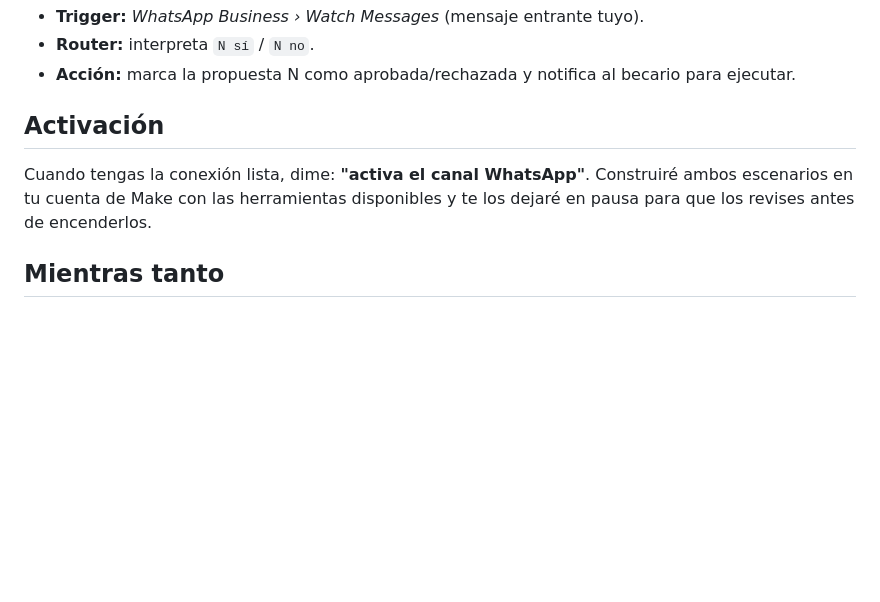
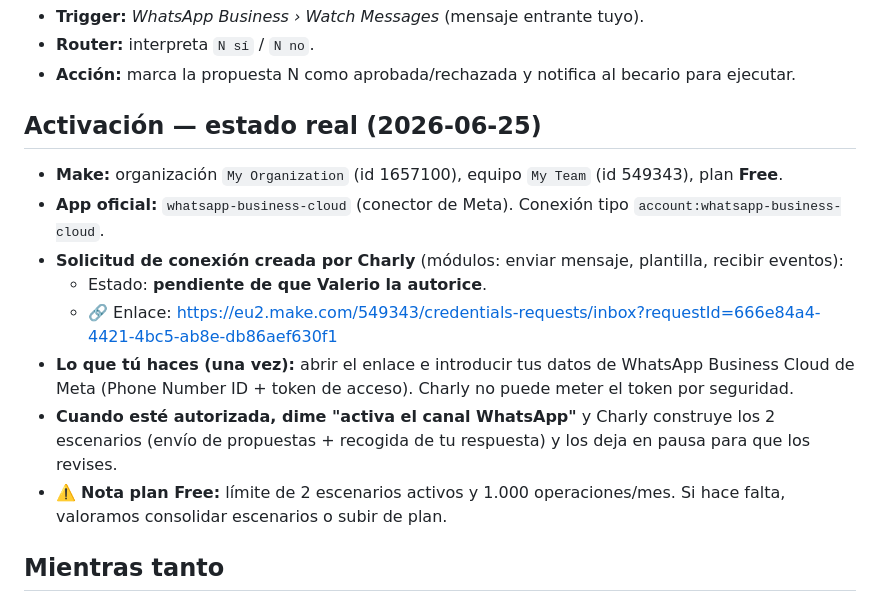
Before and after one commit to vgvaleriogarcia34-blip/chatgpt, a Markdown page: automatizacion/canal-whatsapp.md, the part around the change. GitHub-like rendering; blank space fills up the shorter version.

Commit message:
Make: crear solicitud de conexión de WhatsApp Business
- App whatsapp-business-cloud, equipo 549343; solicitud de credenciales pendiente
  de autorización por Valerio (enlace registrado en canal-whatsapp.md)

Co-Authored-By: Claude Opus 4.8 <noreply@anthropic.com>
Claude-Session: https://claude.ai/code/session_01FovTNjoUy36PpRuC7LLbhZ

```diff
--- a/automatizacion/canal-whatsapp.md
+++ b/automatizacion/canal-whatsapp.md
@@ -45,10 +45,19 @@ Business Cloud API**. Aquí está el diseño y los pasos de activación.
 - **Router:** interpreta `N sí` / `N no`.
 - **Acción:** marca la propuesta N como aprobada/rechazada y notifica al becario para ejecutar.
 
-## Activación
-Cuando tengas la conexión lista, dime: **"activa el canal WhatsApp"**. Construiré ambos
-escenarios en tu cuenta de Make con las herramientas disponibles y te los dejaré en pausa para
-que los revises antes de encenderlos.
+## Activación — estado real (2026-06-25)
+- **Make:** organización `My Organization` (id 1657100), equipo `My Team` (id 549343), plan **Free**.
+- **App oficial:** `whatsapp-business-cloud` (conector de Meta). Conexión tipo
+  `account:whatsapp-business-cloud`.
+- **Solicitud de conexión creada por Charly** (módulos: enviar mensaje, plantilla, recibir eventos):
+  - Estado: **pendiente de que Valerio la autorice**.
+  - 🔗 Enlace: https://eu2.make.com/549343/credentials-requests/inbox?requestId=666e84a4-4421-4bc5-ab8e-db86aef630f1
+- **Lo que tú haces (una vez):** abrir el enlace e introducir tus datos de WhatsApp Business Cloud
+  de Meta (Phone Number ID + token de acceso). Charly no puede meter el token por seguridad.
+- **Cuando esté autorizada, dime "activa el canal WhatsApp"** y Charly construye los 2 escenarios
+  (envío de propuestas + recogida de tu respuesta) y los deja en pausa para que los revises.
+- ⚠️ **Nota plan Free:** límite de 2 escenarios activos y 1.000 operaciones/mes. Si hace falta,
+  valoramos consolidar escenarios o subir de plan.
 
 ## Mientras tanto
 El becario entrega las propuestas aquí, en el chat, con el mismo formato numerado para que el
```
